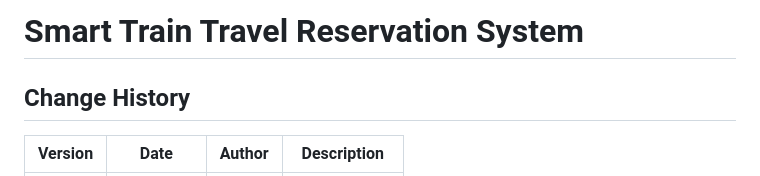
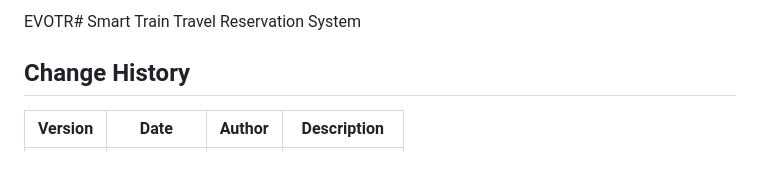
Before and after one commit to S0liman7/Smart-train-travel-reservation-system, a Markdown page: ARCHITECTURE.md, the part around the change. Drawn GitHub-style.

```diff
--- a/ARCHITECTURE.md
+++ b/ARCHITECTURE.md
@@ -1,4 +1,4 @@
-#  Smart Train Travel Reservation System
+EVOTR#  Smart Train Travel Reservation System
 
 ## Change History
 
```
